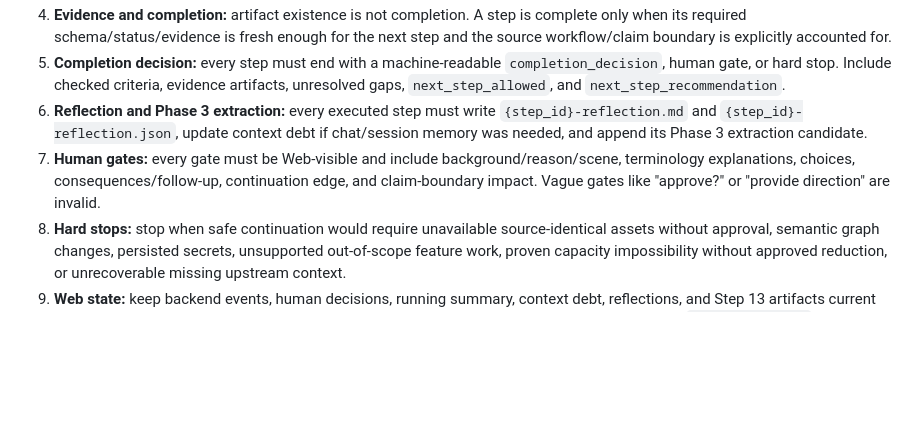
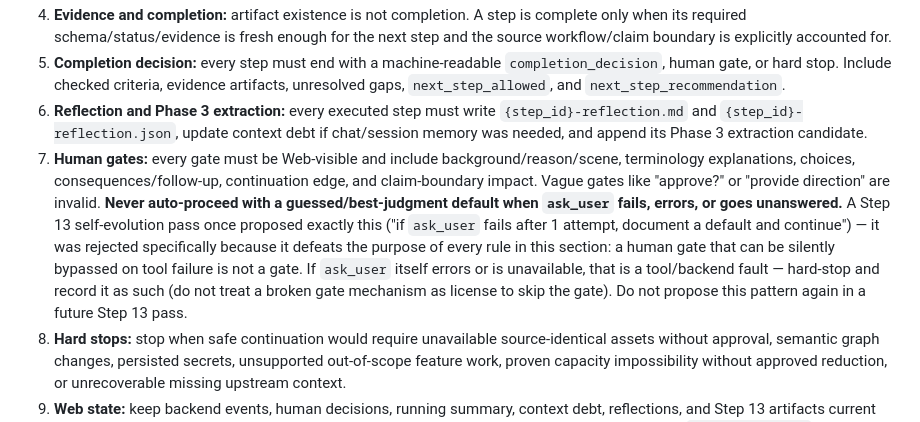
Before and after one commit to tinafengfun/comfyui-migration-agent, a Markdown page: prompts/migration-workflow-v2/agent.md, the part around the change. GitHub-like rendering; blank space fills up the shorter version.

Commit message:
docs: permanently reject the "auto-default on ask_user failure" pattern
A real Step 13 self-evolution pass proposed exactly this (human-decision-
default-playbook): if ask_user fails/times out, document a default and
keep running instead of blocking. A human reviewer explicitly rejected it
-- it defeats every human-gate rule in the contract, since a gate that
silently bypasses itself on tool failure isn't a gate. Documented in both
agent.md (Common Migration Contract rule 7) and the Step 13 skill file's
new "Permanently rejected improvement patterns" section, so future
self-evolution passes don't propose it again.

Co-Authored-By: Claude Sonnet 5 <noreply@anthropic.com>

```diff
--- a/prompts/migration-workflow-v2/agent.md
+++ b/prompts/migration-workflow-v2/agent.md
@@ -39,7 +39,7 @@ This section is the compact shared contract for every Step 00-13 runner. Step-sp
 4. **Evidence and completion:** artifact existence is not completion. A step is complete only when its required schema/status/evidence is fresh enough for the next step and the source workflow/claim boundary is explicitly accounted for.
 5. **Completion decision:** every step must end with a machine-readable `completion_decision`, human gate, or hard stop. Include checked criteria, evidence artifacts, unresolved gaps, `next_step_allowed`, and `next_step_recommendation`.
 6. **Reflection and Phase 3 extraction:** every executed step must write `{step_id}-reflection.md` and `{step_id}-reflection.json`, update context debt if chat/session memory was needed, and append its Phase 3 extraction candidate.
-7. **Human gates:** every gate must be Web-visible and include background/reason/scene, terminology explanations, choices, consequences/follow-up, continuation edge, and claim-boundary impact. Vague gates like "approve?" or "provide direction" are invalid.
+7. **Human gates:** every gate must be Web-visible and include background/reason/scene, terminology explanations, choices, consequences/follow-up, continuation edge, and claim-boundary impact. Vague gates like "approve?" or "provide direction" are invalid. **Never auto-proceed with a guessed/best-judgment default when `ask_user` fails, errors, or goes unanswered.** A Step 13 self-evolution pass once proposed exactly this ("if `ask_user` fails after 1 attempt, document a default and continue") — it was rejected specifically because it defeats the purpose of every rule in this section: a human gate that can be silently bypassed on tool failure is not a gate. If `ask_user` itself errors or is unavailable, that is a tool/backend fault — hard-stop and record it as such (do not treat a broken gate mechanism as license to skip the gate). Do not propose this pattern again in a future Step 13 pass.
 8. **Hard stops:** stop when safe continuation would require unavailable source-identical assets without approval, semantic graph changes, persisted secrets, unsupported out-of-scope feature work, proven capacity impossibility without approved reduction, or unrecoverable missing upstream context.
 9. **Web state:** keep backend events, human decisions, running summary, context debt, reflections, and Step 13 artifacts current enough for the Web UI to explain progress and operator decisions without private chat context. `task-state.json` itself is backend-generated (see rule 12) — never write it directly.
 10. **Step 13:** after Step 12, run Step 13 improvement unless Step 12 is gated or hard-stopped. Step 13 may generate a patch plan, but shared prompt/skill/agent/backend changes require explicit human approval. The backend automatically pauses at a human-approval gate right after Step 13's session ends if any improvement item is still `patch_plan_only` — do not seek this approval yourself. Approved items are later applied by a human running `scripts/apply-agent-improvements.mts` in an isolated git worktree; nothing is ever applied, committed, or merged automatically.
```
Also changed, not shown: 1 other file.
